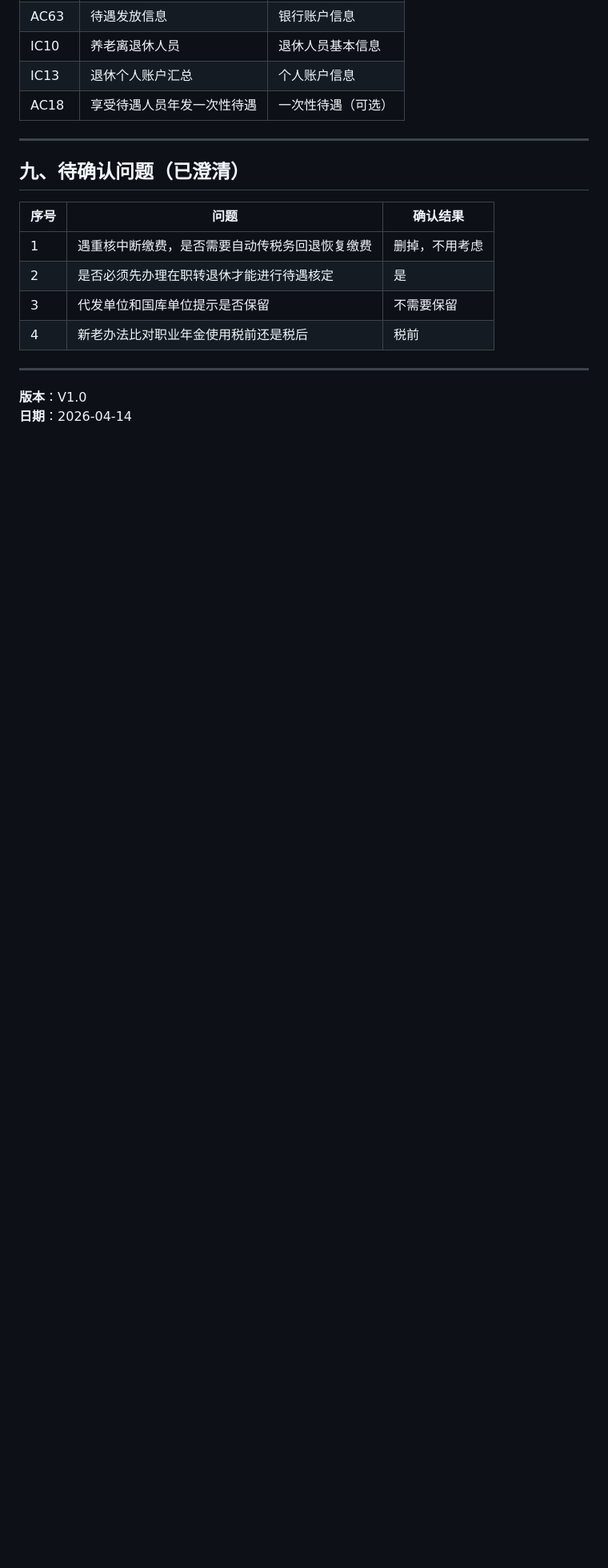
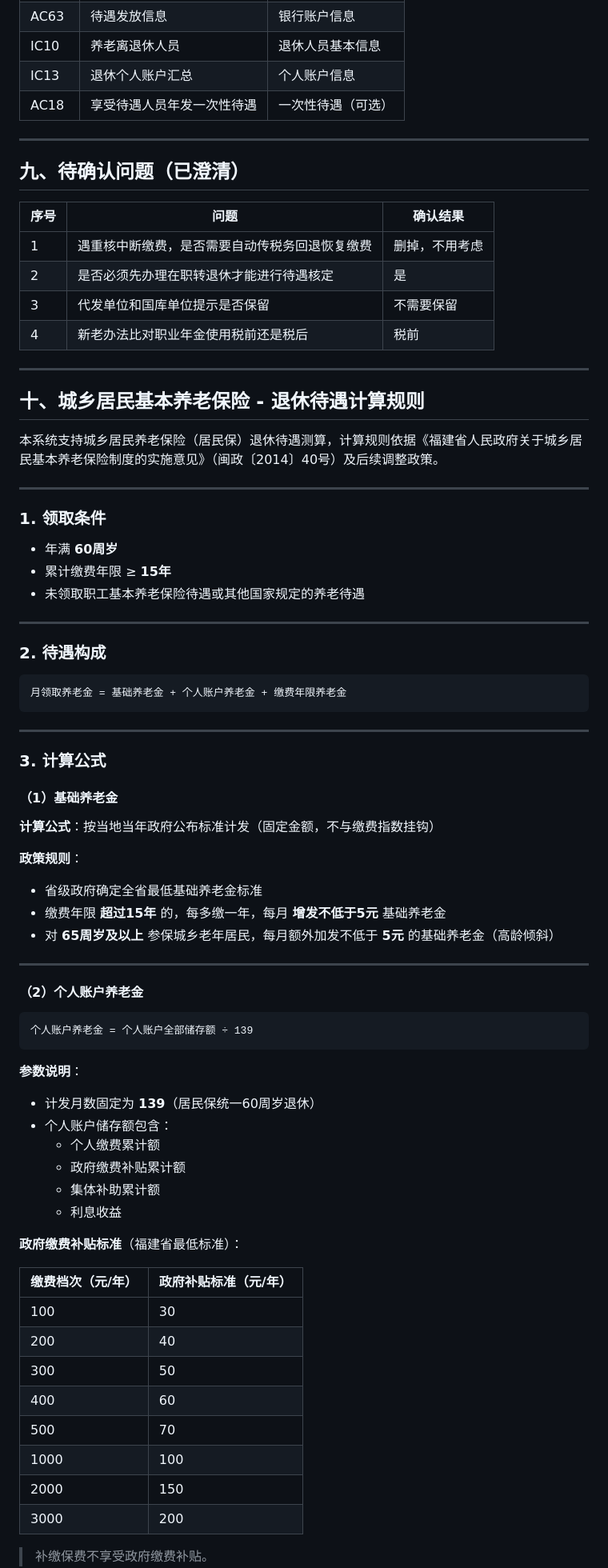
Before and after one commit to surpr1se/fuxiangtui, a Markdown page: 福享退/需求分析文档/养老待遇核定需求分析.md, the part around one of its changes. Shown at 80% size. GitHub-like rendering; blank space fills up the shorter version.

Commit message:
docs: 添加福建省城乡居民养老保险待遇计算规则 by 栋栋虾

````diff
--- a/福享退/需求分析文档/养老待遇核定需求分析.md
+++ b/福享退/需求分析文档/养老待遇核定需求分析.md
@@ -418,5 +418,67 @@
 
 ---
 
-**版本**：V1.0
-**日期**：2026-04-14
+## 十、城乡居民基本养老保险 - 退休待遇计算规则
+
+本系统支持城乡居民养老保险（居民保）退休待遇测算，计算规则依据《福建省人民政府关于城乡居民基本养老保险制度的实施意见》（闽政〔2014〕40号）及后续调整政策。
+
+---
+
+### 1. 领取条件
+
+- 年满 **60周岁**
+- 累计缴费年限 ≥ **15年**
+- 未领取职工基本养老保险待遇或其他国家规定的养老待遇
+
+---
+
+### 2. 待遇构成
+
+```
+月领取养老金 = 基础养老金 + 个人账户养老金 + 缴费年限养老金
+```
+
+---
+
+### 3. 计算公式
+
+#### （1）基础养老金
+
+**计算公式**：按当地当年政府公布标准计发（固定金额，不与缴费指数挂钩）
+
+**政策规则**：
+- 省级政府确定全省最低基础养老金标准
+- 缴费年限 **超过15年** 的，每多缴一年，每月 **增发不低于5元** 基础养老金
+- 对 **65周岁及以上** 参保城乡老年居民，每月额外加发不低于 **5元** 的基础养老金（高龄倾斜）
+
+---
+
+#### （2）个人账户养老金
+
+```
+个人账户养老金 = 个人账户全部储存额 ÷ 139
+```
+
+**参数说明**：
+- 计发月数固定为 **139**（居民保统一60周岁退休）
+- 个人账户储存额包含：
+  - 个人缴费累计额
+  - 政府缴费补贴累计额
+  - 集体补助累计额
+  - 利息收益
+
+**政府缴费补贴标准**（福建省最低标准）：
+
+| 缴费档次（元/年） | 政府补贴标准（元/年） |
+|-------------------|-----------------------|
+| 100               | 30                    |
+| 200               | 40                    |
+| 300               | 50                    |
+| 400               | 60                    |
+| 500               | 70                    |
+| 1000              | 100                   |
+| 2000              | 150                   |
+| 3000              | 200                   |
+
+> 补缴保费不享受政府缴费补贴。
+
````
Also changed, not shown: other parts of 福享退/需求分析文档/养老待遇核定需求分析.md (+38 -0 lines).
